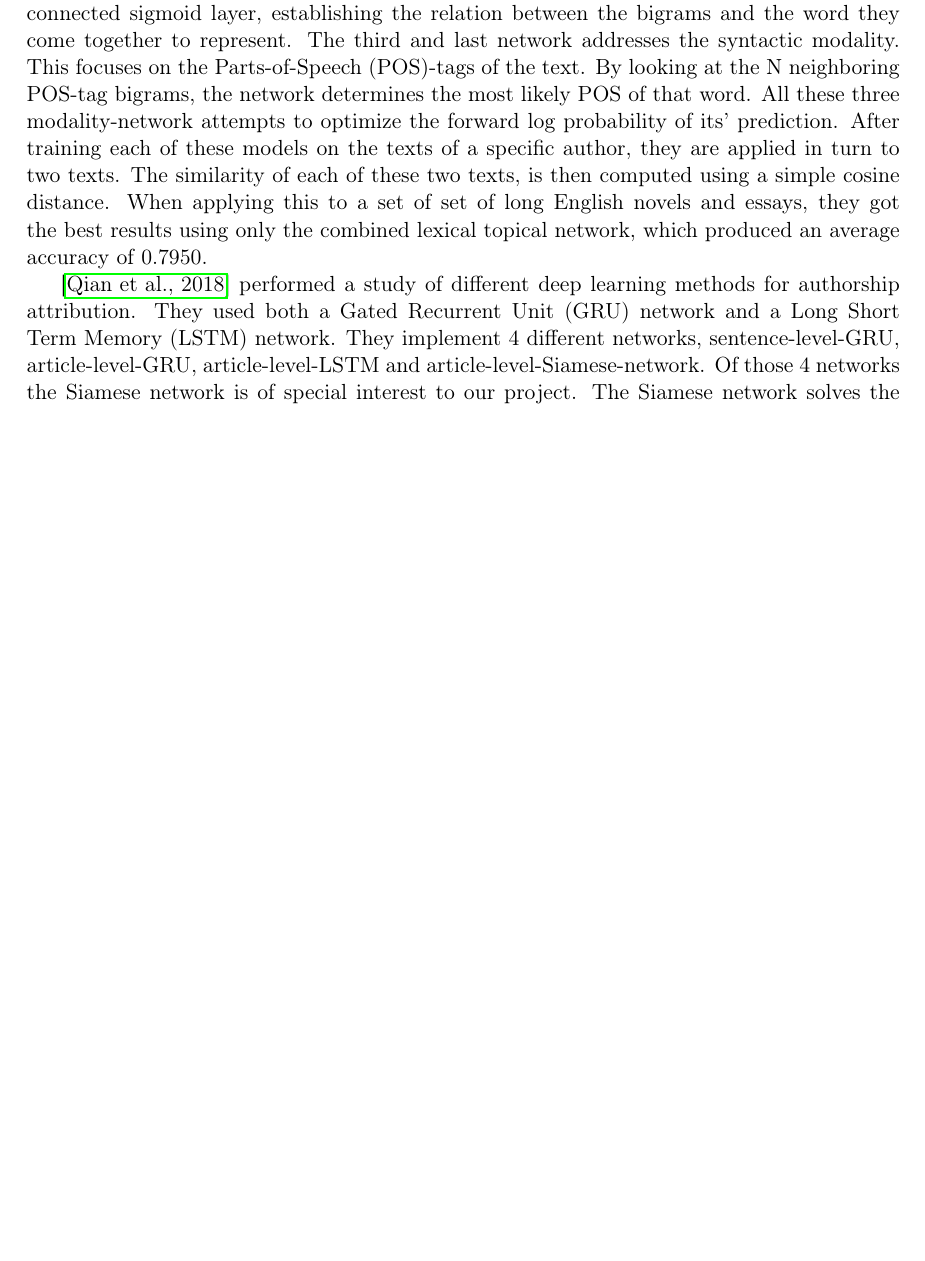
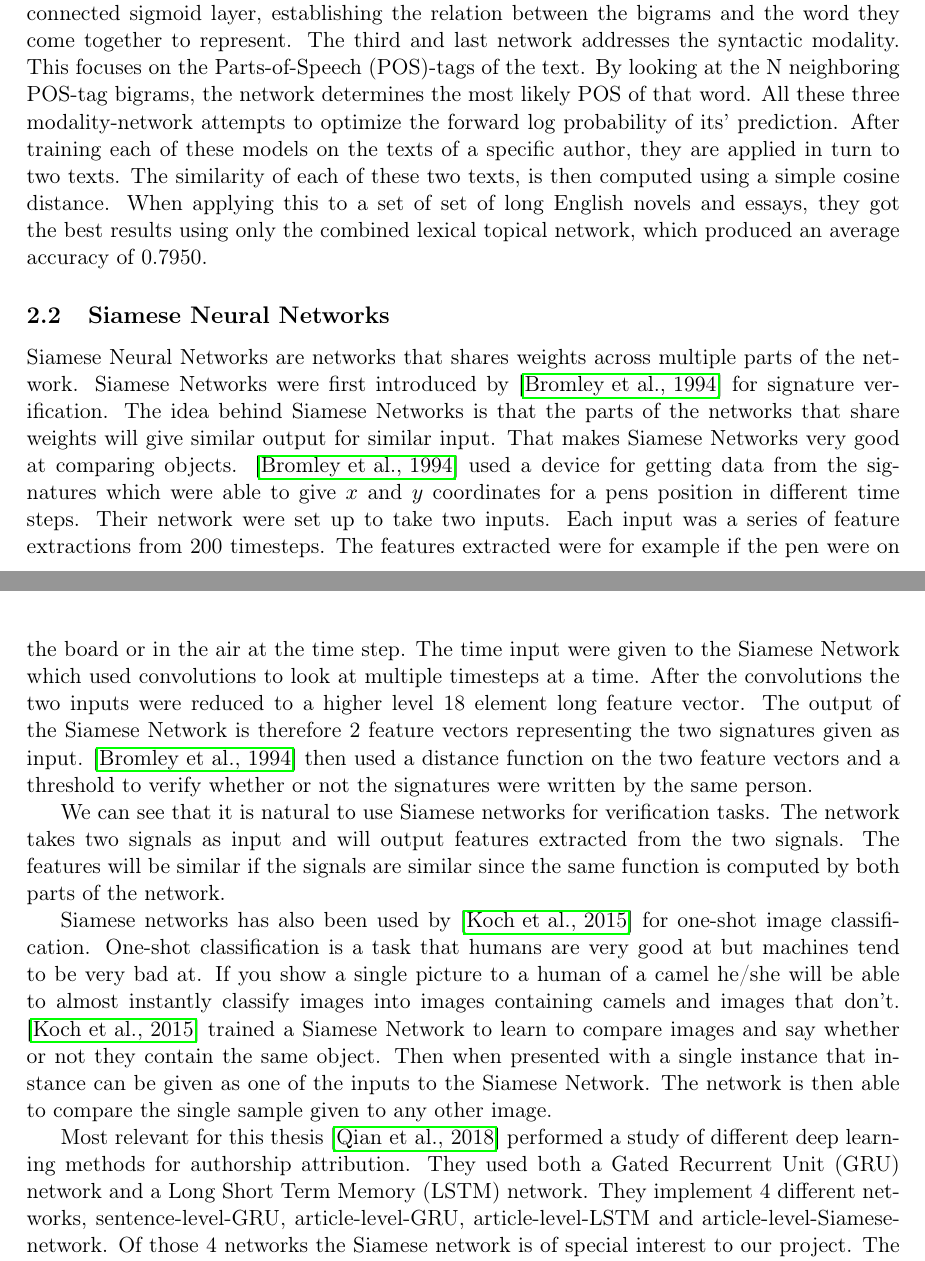
Before and after one commit to Smazle/Thesis-Authorship-Verification, a LaTeX paper (report/report.tex, which reads report/related_work.tex): part of page 6 of 11 before the commit and two parts of pages 6 and 7 of 12 after it, the two joined at a grey line, cut so that both start at the same text, the shorter picture padded with empty space. Compiled offline with pdfLaTeX.

Commit message:
Write previous work
Add headings to current previous work.

Describe in more detail Siamese Networks.

```diff
--- a/report/related_work.tex
+++ b/report/related_work.tex
@@ -97,9 +102,44 @@ to a set of set of long English novels and essays, they got the best results
 using only the combined lexical topical network, which produced an average
 accuracy of 0.7950.
 
-\cite{qian:2018} performed a study of different deep learning methods
-for authorship attribution. They used both a \gls{GRU} network
-and a \gls{LSTM} network. They implement 4 different networks,
+
+\subsection{Siamese Neural Networks}
+
+Siamese Neural Networks are networks that shares weights across multiple parts
+of the network. Siamese Networks were first introduced by \cite{NIPS1993_769}
+for signature verification. The idea behind Siamese Networks is that the parts
+of the networks that share weights will give similar output for similar input.
+That makes Siamese Networks very good at comparing objects. \cite{NIPS1993_769}
+used a device for getting data from the signatures which were able to give $x$
+and $y$ coordinates for a pens position in different time steps. Their network
+were set up to take two inputs. Each input was a series of feature extractions
+from 200 timesteps. The features extracted were for example if the pen were on
+the board or in the air at the time step. The time input were given to the
+Siamese Network which used convolutions to look at multiple timesteps at a time.
+After the convolutions the two inputs were reduced to a higher level 18 element
+long feature vector. The output of the Siamese Network is therefore 2 feature
+vectors representing the two signatures given as input. \cite{NIPS1993_769} then
+used a distance function on the two feature vectors and a threshold to verify
+whether or not the signatures were written by the same person.
+
+We can see that it is natural to use Siamese networks for verification tasks.
+The network takes two signals as input and will output features extracted from
+the two signals. The features will be similar if the signals are similar since
+the same function is computed by both parts of the network.
+
+Siamese networks has also been used by \cite{Koch2015SiameseNN} for one-shot
+image classification. One-shot classification is a task that humans are very
+good at but machines tend to be very bad at. If you show a single picture to a
+human of a camel he/she will be able to almost instantly classify images into
+images containing camels and images that don't. \cite{Koch2015SiameseNN} trained
+a Siamese Network to learn to compare images and say whether or not they contain
+the same object. Then when presented with a single instance that instance can be
+given as one of the inputs to the Siamese Network. The network is then able to
+compare the single sample given to any other image.
+
+Most relevant for this thesis \cite{qian:2018} performed a study of different
+deep learning methods for authorship attribution. They used both a \gls{GRU}
+network and a \gls{LSTM} network. They implement 4 different networks,
 sentence-level-\gls{GRU}, article-level-\gls{GRU}, article-level-\gls{LSTM}
 and article-level-Siamese-network. Of those 4 networks the Siamese network is
 of special interest to our project. The Siamese network solves the authorship
```
Also changed, not shown: report/related_work.tex (10 more changed lines).
